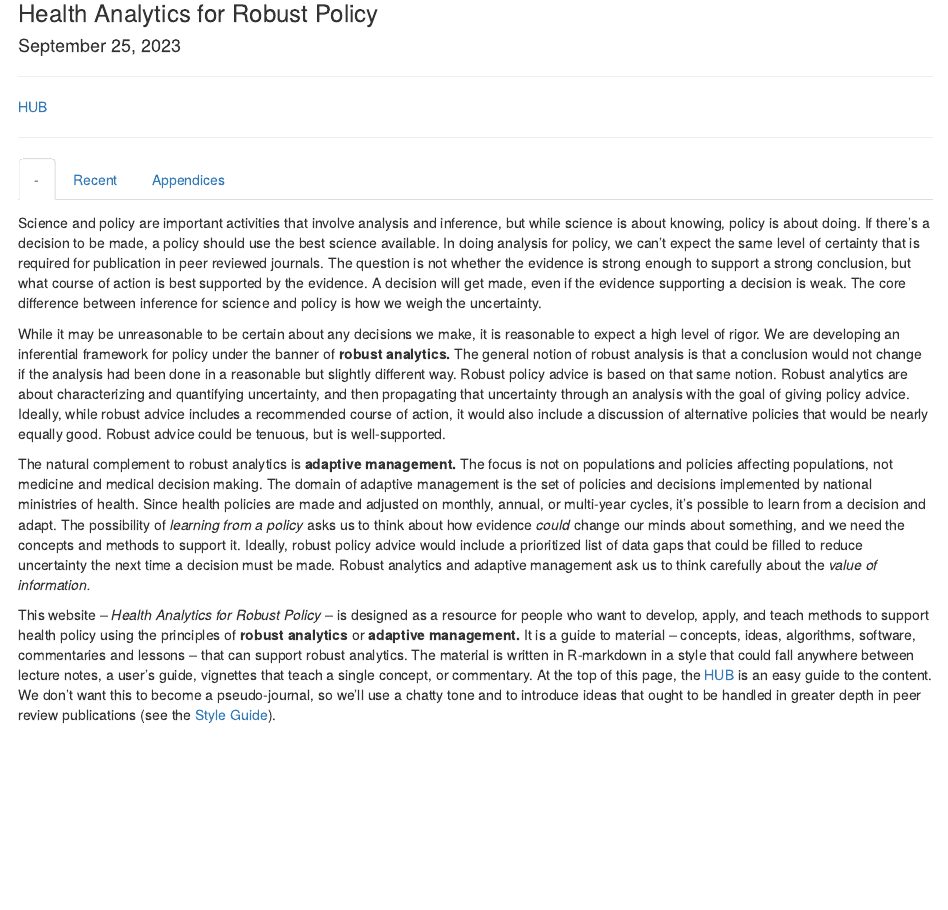
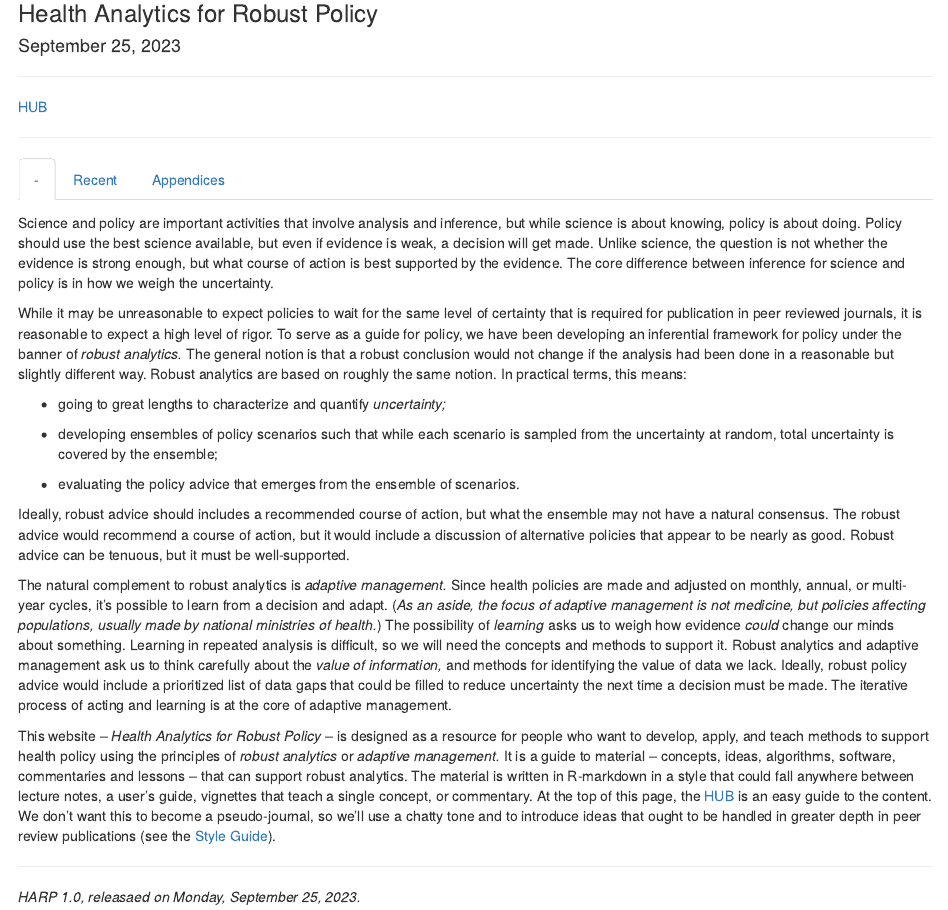
Before and after one commit to dd-harp/dd-harp.github.io, an R Markdown document (index.Rmd): the page in a window 1100 px wide, from 80 px down. The pictures show the output file index.html that the author committed with the source, opened offline.

Commit message:
HARP v1.0

```diff
--- a/index.Rmd
+++ b/index.Rmd
@@ -17,13 +17,25 @@ csl: "plos.csl"
 
 ## -
 
-Science and policy are important activities that involve analysis and inference, but while science is about knowing, policy is about doing. If there's a decision to be made, a policy should use the best science available. In doing analysis for policy, we can't expect the same level of certainty that is required for publication in peer reviewed journals. The question is not whether the evidence is strong enough to support a strong conclusion, but what course of action is best supported by the evidence. A decision will get made, even if the evidence supporting a decision is weak. The core difference between inference for science and policy is how we weigh the uncertainty.
+Science and policy are important activities that involve analysis and inference, but while science is about knowing, policy is about doing. Policy should use the best science available, but even if evidence is weak, a decision will get made. Unlike science, the question is not whether the evidence is strong enough, but what course of action is best supported by the evidence. The core difference between inference for science and policy is in how we weigh the uncertainty.
 
-While it may be unreasonable to be certain about any decisions we make, it is reasonable to expect a high level of rigor. We are developing an inferential framework for policy under the banner of **robust analytics.** The general notion of robust analysis is that a conclusion would not change if the analysis had been done in a reasonable but slightly different way. Robust policy advice is based on that same notion. Robust analytics are about characterizing and quantifying uncertainty, and then propagating that uncertainty through an analysis with the goal of giving policy advice. Ideally, while robust advice includes a recommended course of action, it would also include a discussion of alternative policies that would be nearly equally good.  Robust advice could be tenuous, but is well-supported.
+While it may be unreasonable to expect policies to wait for the same level of certainty that is required for publication in peer reviewed journals, it is reasonable to expect a high level of rigor. To serve as a guide for policy, we have been developing an inferential framework for policy under the banner of *robust analytics.* The general notion is that a robust conclusion would not change if the analysis had been done in a reasonable but slightly different way. Robust analytics are based on roughly the same notion. In practical terms, this means:
 
-The natural complement to robust analytics is **adaptive management.** The focus is not on populations and policies affecting populations, not medicine and medical decision making. The domain of adaptive management is the set of policies and decisions implemented by national ministries of health. Since health policies are made and adjusted on monthly, annual, or multi-year cycles, it's possible to learn from a decision and adapt. The possibility of *learning from a policy* asks us to think about how evidence *could* change our minds about something, and we need the concepts and methods to support it. Ideally, robust policy advice would include a prioritized list of data gaps that could be filled to reduce uncertainty the next time a decision must be made. Robust analytics and adaptive management ask us to think carefully about the *value of information.*
++ going to great lengths to characterize and quantify *uncertainty;*
 
-This website -- *Health Analytics for Robust Policy* -- is designed as a resource for people who want to develop, apply, and teach methods to support health policy using the principles of **robust analytics** or **adaptive management.** It is a guide to material -- concepts, ideas, algorithms, software, commentaries and lessons -- that can support robust analytics. The material is written in R-markdown in a style that could fall anywhere between lecture notes, a user's guide, vignettes that teach a single concept, or commentary. At the top of this page, the [HUB](hub.html) is an easy guide to the content. We don't want this to become a pseudo-journal, so we'll use a chatty tone and to introduce ideas that ought to be handled in greater depth in peer review publications (see the [Style Guide](HARP-Style-Guide.html)).
++ developing ensembles of policy scenarios such that while each scenario is sampled from the uncertainty at random, total uncertainty is covered by the ensemble;
+
++ evaluating the policy advice that emerges from the ensemble of scenarios.
+
+Ideally, robust advice should includes a recommended course of action, but what the ensemble may not have a natural consensus. The robust advice would recommend a course of action, but it would include a discussion of alternative policies that appear to be nearly as good. Robust advice can be tenuous, but it must be well-supported.
+
+The natural complement to robust analytics is *adaptive management.* Since health policies are made and adjusted on monthly, annual, or multi-year cycles, it's possible to learn from a decision and adapt. (*As an aside, the focus of adaptive management is not medicine, but policies affecting populations, usually made by national ministries of health.*) The possibility of *learning* asks us to weigh how evidence *could* change our minds about something. Learning in repeated analysis is difficult, so we will need the concepts and methods to support it. Robust analytics and adaptive management ask us to think carefully about the *value of information,* and methods for identifying the value of data we lack. Ideally, robust policy advice would include a prioritized list of data gaps that could be filled to reduce uncertainty the next time a decision must be made. The iterative process of acting and learning is at the core of adaptive management.
+
+This website -- *Health Analytics for Robust Policy* -- is designed as a resource for people who want to develop, apply, and teach methods to support health policy using the principles of *robust analytics* or *adaptive management.* It is a guide to material -- concepts, ideas, algorithms, software, commentaries and lessons -- that can support robust analytics. The material is written in R-markdown in a style that could fall anywhere between lecture notes, a user's guide, vignettes that teach a single concept, or commentary. At the top of this page, the [HUB](hub.html) is an easy guide to the content. We don't want this to become a pseudo-journal, so we'll use a chatty tone and to introduce ideas that ought to be handled in greater depth in peer review publications (see the [Style Guide](HARP-Style-Guide.html)).
+
+***
+
+*HARP 1.0, releasaed on Monday, September 25, 2023.*
 
 ## Recent {.tabset}
 
```
Also changed, not shown: index.html, index.Rmd (8 more changed lines).
